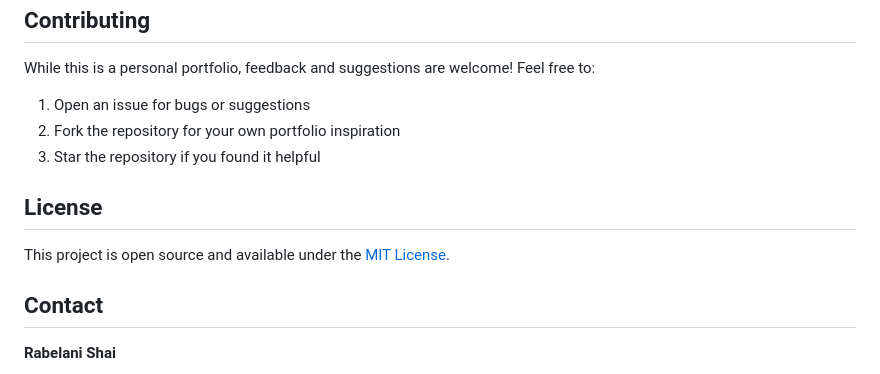
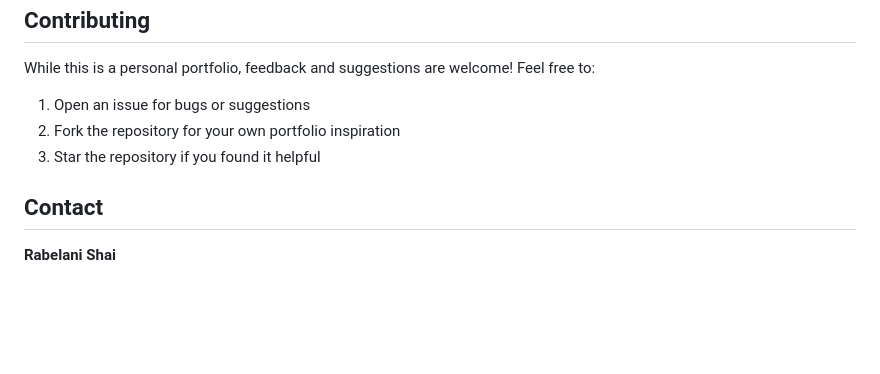
Before and after one commit to Rabelanishai/my-portfolio-website, a Markdown page: README.md, the part around the change printed below. GitHub-like rendering; blank space fills up the shorter version.

```diff
--- a/README.md
+++ b/README.md
@@ -147,10 +147,6 @@ While this is a personal portfolio, feedback and suggestions are welcome! Feel f
 2. Fork the repository for your own portfolio inspiration
 3. Star the repository if you found it helpful
 
-##  License
-
-This project is open source and available under the [MIT License](LICENSE).
-
 ##  Contact
 
 **Rabelani Shai**
```
Also changed, not shown: other parts of README.md (+1 -1 lines).
